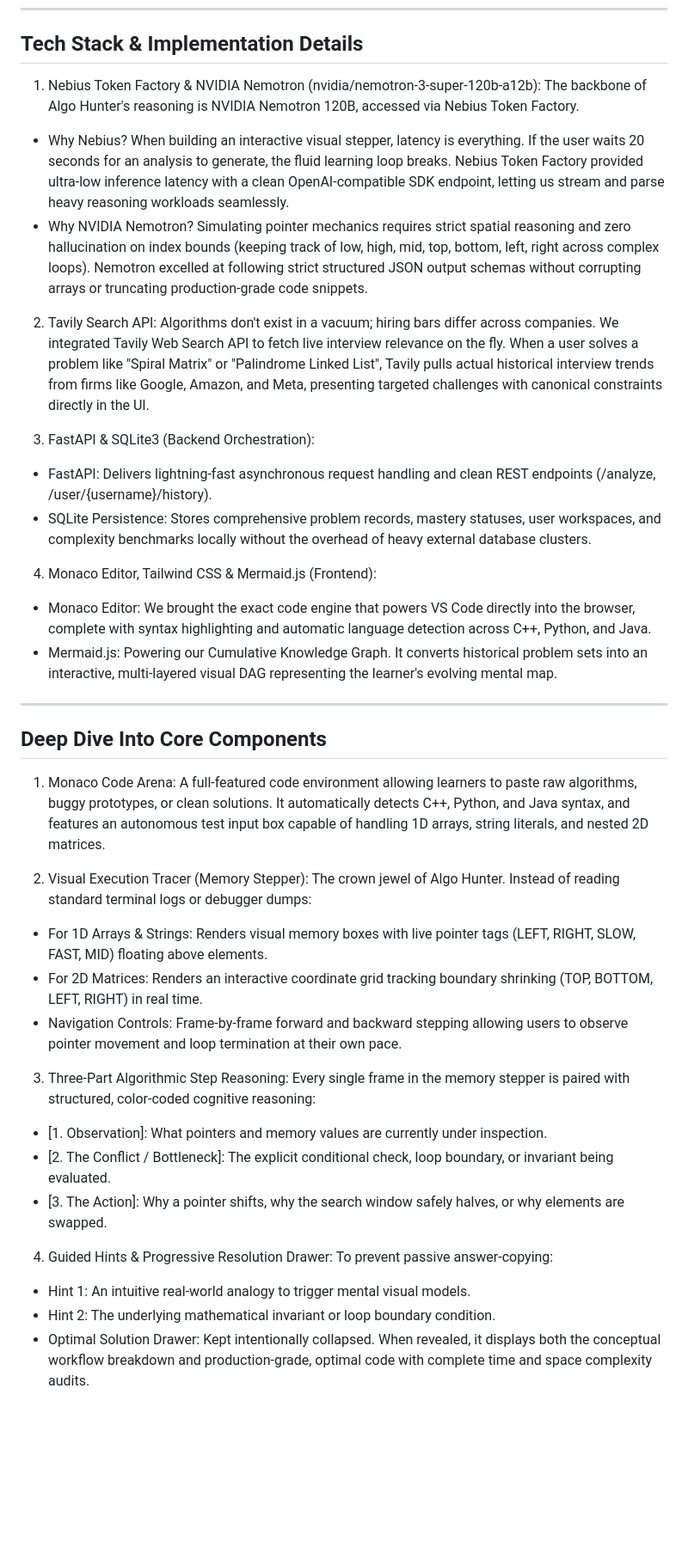
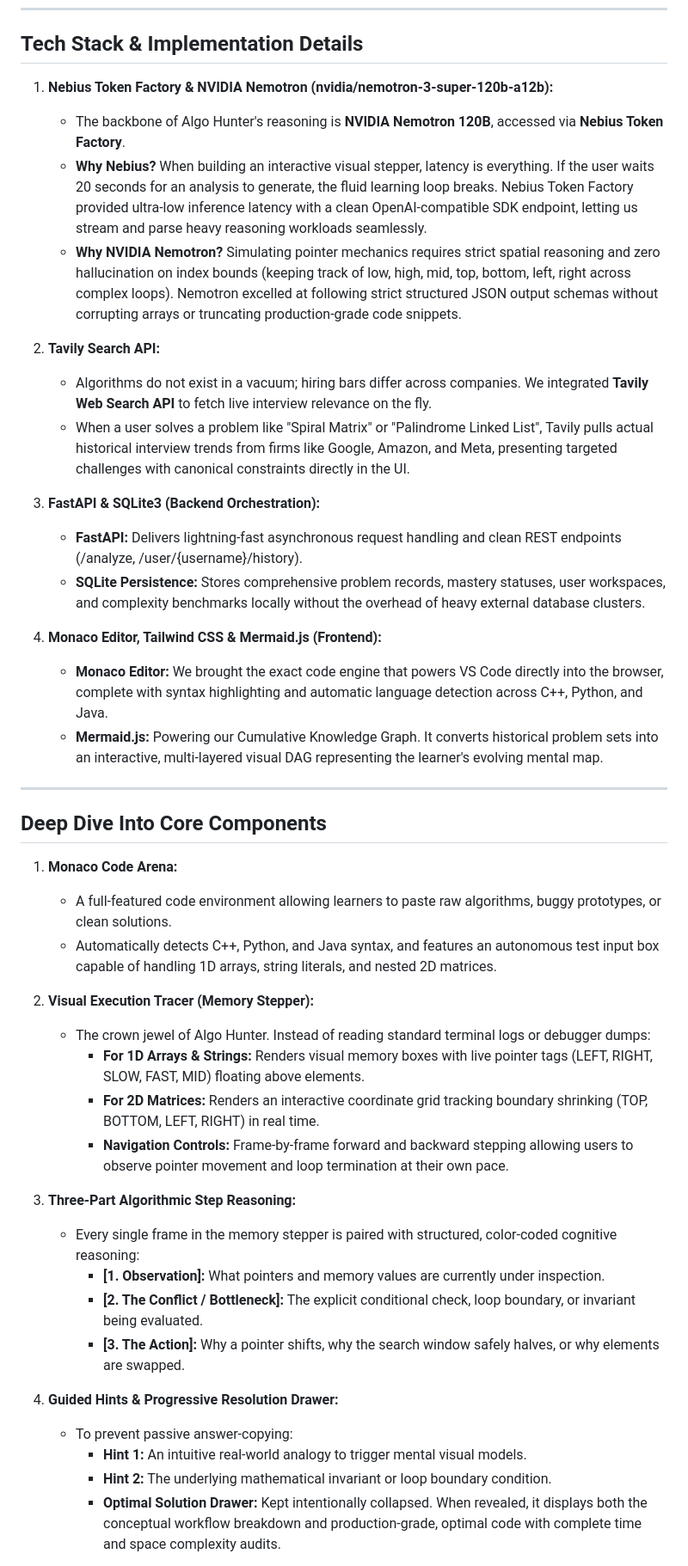
Before and after one commit to shrestha-verma/algo-hunter, a Markdown page: README.md, the part around one of its changes. Shown at 86% size. Rendered like a GitHub page; blank space fills up the shorter version.

Commit message:
docs: finalize readme with live render url and tech stack

```diff
--- a/README.md
+++ b/README.md
@@ -50,44 +64,46 @@ Execution Flow:
 
 ##  Tech Stack & Implementation Details
 
-1. Nebius Token Factory & NVIDIA Nemotron (nvidia/nemotron-3-super-120b-a12b):
-The backbone of Algo Hunter's reasoning is NVIDIA Nemotron 120B, accessed via Nebius Token Factory.
-- Why Nebius? When building an interactive visual stepper, latency is everything. If the user waits 20 seconds for an analysis to generate, the fluid learning loop breaks. Nebius Token Factory provided ultra-low inference latency with a clean OpenAI-compatible SDK endpoint, letting us stream and parse heavy reasoning workloads seamlessly.
-- Why NVIDIA Nemotron? Simulating pointer mechanics requires strict spatial reasoning and zero hallucination on index bounds (keeping track of low, high, mid, top, bottom, left, right across complex loops). Nemotron excelled at following strict structured JSON output schemas without corrupting arrays or truncating production-grade code snippets.
+1. **Nebius Token Factory & NVIDIA Nemotron (nvidia/nemotron-3-super-120b-a12b):**
+   * The backbone of Algo Hunter's reasoning is **NVIDIA Nemotron 120B**, accessed via **Nebius Token Factory**.
+   * **Why Nebius?** When building an interactive visual stepper, latency is everything. If the user waits 20 seconds for an analysis to generate, the fluid learning loop breaks. Nebius Token Factory provided ultra-low inference latency with a clean OpenAI-compatible SDK endpoint, letting us stream and parse heavy reasoning workloads seamlessly.
+   * **Why NVIDIA Nemotron?** Simulating pointer mechanics requires strict spatial reasoning and zero hallucination on index bounds (keeping track of low, high, mid, top, bottom, left, right across complex loops). Nemotron excelled at following strict structured JSON output schemas without corrupting arrays or truncating production-grade code snippets.
 
-2. Tavily Search API:
-Algorithms don't exist in a vacuum; hiring bars differ across companies. We integrated Tavily Web Search API to fetch live interview relevance on the fly. When a user solves a problem like "Spiral Matrix" or "Palindrome Linked List", Tavily pulls actual historical interview trends from firms like Google, Amazon, and Meta, presenting targeted challenges with canonical constraints directly in the UI.
+2. **Tavily Search API:**
+   * Algorithms do not exist in a vacuum; hiring bars differ across companies. We integrated **Tavily Web Search API** to fetch live interview relevance on the fly.
+   * When a user solves a problem like "Spiral Matrix" or "Palindrome Linked List", Tavily pulls actual historical interview trends from firms like Google, Amazon, and Meta, presenting targeted challenges with canonical constraints directly in the UI.
 
-3. FastAPI & SQLite3 (Backend Orchestration):
-- FastAPI: Delivers lightning-fast asynchronous request handling and clean REST endpoints (/analyze, /user/{username}/history).
-- SQLite Persistence: Stores comprehensive problem records, mastery statuses, user workspaces, and complexity benchmarks locally without the overhead of heavy external database clusters.
+3. **FastAPI & SQLite3 (Backend Orchestration):**
+   * **FastAPI:** Delivers lightning-fast asynchronous request handling and clean REST endpoints (/analyze, /user/{username}/history).
+   * **SQLite Persistence:** Stores comprehensive problem records, mastery statuses, user workspaces, and complexity benchmarks locally without the overhead of heavy external database clusters.
 
-4. Monaco Editor, Tailwind CSS & Mermaid.js (Frontend):
-- Monaco Editor: We brought the exact code engine that powers VS Code directly into the browser, complete with syntax highlighting and automatic language detection across C++, Python, and Java.
-- Mermaid.js: Powering our Cumulative Knowledge Graph. It converts historical problem sets into an interactive, multi-layered visual DAG representing the learner's evolving mental map.
+4. **Monaco Editor, Tailwind CSS & Mermaid.js (Frontend):**
+   * **Monaco Editor:** We brought the exact code engine that powers VS Code directly into the browser, complete with syntax highlighting and automatic language detection across C++, Python, and Java.
+   * **Mermaid.js:** Powering our Cumulative Knowledge Graph. It converts historical problem sets into an interactive, multi-layered visual DAG representing the learner's evolving mental map.
 
 ---
 
 ##  Deep Dive Into Core Components
 
-1. Monaco Code Arena:
-A full-featured code environment allowing learners to paste raw algorithms, buggy prototypes, or clean solutions. It automatically detects C++, Python, and Java syntax, and features an autonomous test input box capable of handling 1D arrays, string literals, and nested 2D matrices.
+1. **Monaco Code Arena:**
+   * A full-featured code environment allowing learners to paste raw algorithms, buggy prototypes, or clean solutions.
+   * Automatically detects C++, Python, and Java syntax, and features an autonomous test input box capable of handling 1D arrays, string literals, and nested 2D matrices.
 
-2. Visual Execution Tracer (Memory Stepper):
-The crown jewel of Algo Hunter. Instead of reading standard terminal logs or debugger dumps:
-- For 1D Arrays & Strings: Renders visual memory boxes with live pointer tags (LEFT, RIGHT, SLOW, FAST, MID) floating above elements.
-- For 2D Matrices: Renders an interactive coordinate grid tracking boundary shrinking (TOP, BOTTOM, LEFT, RIGHT) in real time.
-- Navigation Controls: Frame-by-frame forward and backward stepping allowing users to observe pointer movement and loop termination at their own pace.
+2. **Visual Execution Tracer (Memory Stepper):**
+   * The crown jewel of Algo Hunter. Instead of reading standard terminal logs or debugger dumps:
+     * **For 1D Arrays & Strings:** Renders visual memory boxes with live pointer tags (LEFT, RIGHT, SLOW, FAST, MID) floating above elements.
+     * **For 2D Matrices:** Renders an interactive coordinate grid tracking boundary shrinking (TOP, BOTTOM, LEFT, RIGHT) in real time.
+     * **Navigation Controls:** Frame-by-frame forward and backward stepping allowing users to observe pointer movement and loop termination at their own pace.
 
-3. Three-Part Algorithmic Step Reasoning:
-Every single frame in the memory stepper is paired with structured, color-coded cognitive reasoning:
-- [1. Observation]: What pointers and memory values are currently under inspection.
-- [2. The Conflict / Bottleneck]: The explicit conditional check, loop boundary, or invariant being evaluated.
-- [3. The Action]: Why a pointer shifts, why the search window safely halves, or why elements are swapped.
+3. **Three-Part Algorithmic Step Reasoning:**
+   * Every single frame in the memory stepper is paired with structured, color-coded cognitive reasoning:
+     * **[1. Observation]:** What pointers and memory values are currently under inspection.
+     * **[2. The Conflict / Bottleneck]:** The explicit conditional check, loop boundary, or invariant being evaluated.
+     * **[3. The Action]:** Why a pointer shifts, why the search window safely halves, or why elements are swapped.
 
-4. Guided Hints & Progressive Resolution Drawer:
-To prevent passive answer-copying:
-- Hint 1: An intuitive real-world analogy to trigger mental visual models.
-- Hint 2: The underlying mathematical invariant or loop boundary condition.
-- Optimal Solution Drawer: Kept intentionally collapsed. When revealed, it displays both the conceptual workflow breakdown and production-grade, optimal code with complete time and space complexity audits.
+4. **Guided Hints & Progressive Resolution Drawer:**
+   * To prevent passive answer-copying:
+     * **Hint 1:** An intuitive real-world analogy to trigger mental visual models.
+     * **Hint 2:** The underlying mathematical invariant or loop boundary condition.
+     * **Optimal Solution Drawer:** Kept intentionally collapsed. When revealed, it displays both the conceptual workflow breakdown and production-grade, optimal code with complete time and space complexity audits.
 
```
Also changed, not shown: other parts of README.md (+38 -21 lines).
